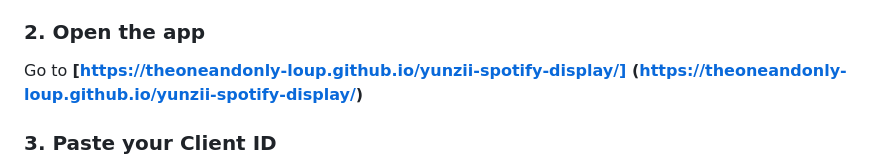
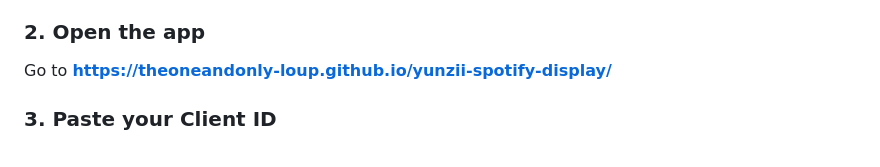
Before and after one commit to TheOneAndOnly-Loup/yunzii-spotify.github.io, a Markdown page: README.md, the part around the change. Drawn GitHub-style.

Commit message:
Fix link formatting in README.md

```diff
--- a/README.md
+++ b/README.md
@@ -30,7 +30,7 @@ Displays your current Spotify track (album art, song name, artist) on the built-
 
 ### 2. Open the app
 
-Go to **[https://theoneandonly-loup.github.io/yunzii-spotify-display/] (https://theoneandonly-loup.github.io/yunzii-spotify-display/)**
+Go to **https://theoneandonly-loup.github.io/yunzii-spotify-display/**
 
 ### 3. Paste your Client ID
 
```
